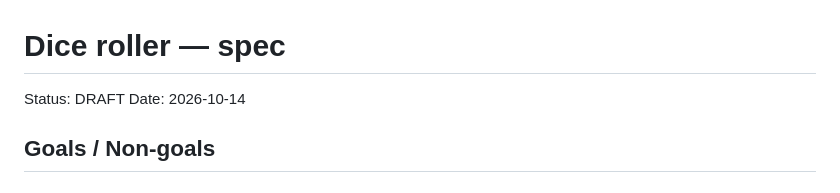
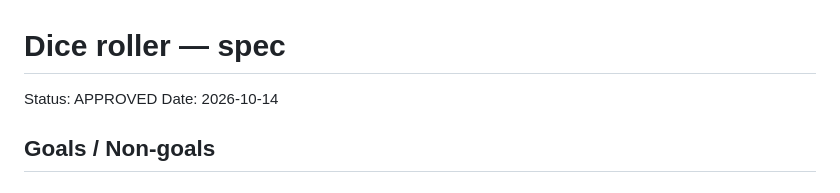
Before and after one commit to rswanson/dungeon-diorama, a Markdown page: docs/specs/2026-10-14-dice-roller-spec.md, the part around the change. Rendered like a GitHub page.

Commit message:
Docs: approve the dice roller spec
Co-Authored-By: Claude Opus 5.5 <noreply@anthropic.com>

```diff
--- a/docs/specs/2026-10-14-dice-roller-spec.md
+++ b/docs/specs/2026-10-14-dice-roller-spec.md
@@ -1,6 +1,6 @@
 # Dice roller — spec
 
-Status: DRAFT
+Status: APPROVED
 Date: 2026-10-14
 
 ## Goals / Non-goals
```
